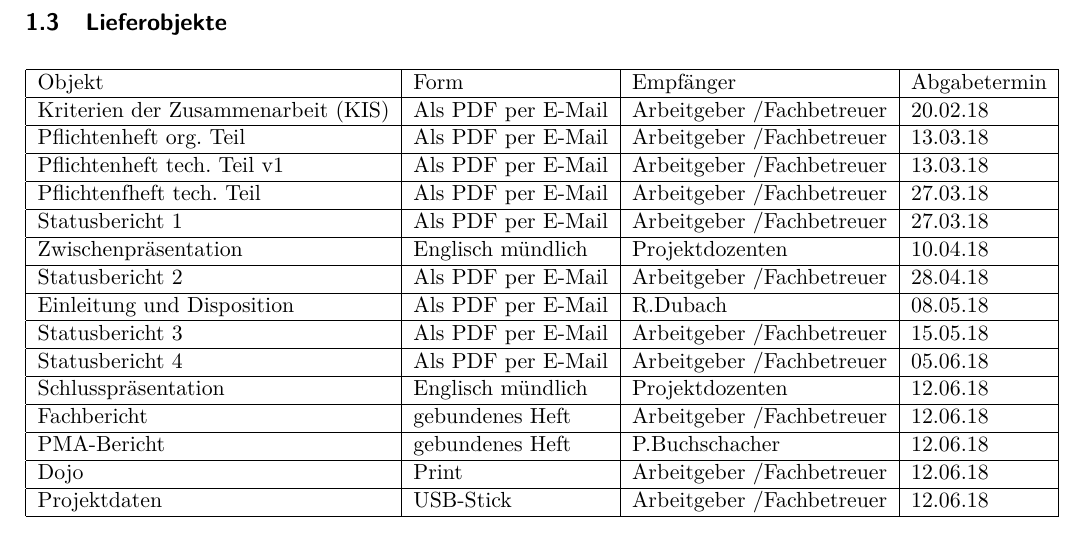
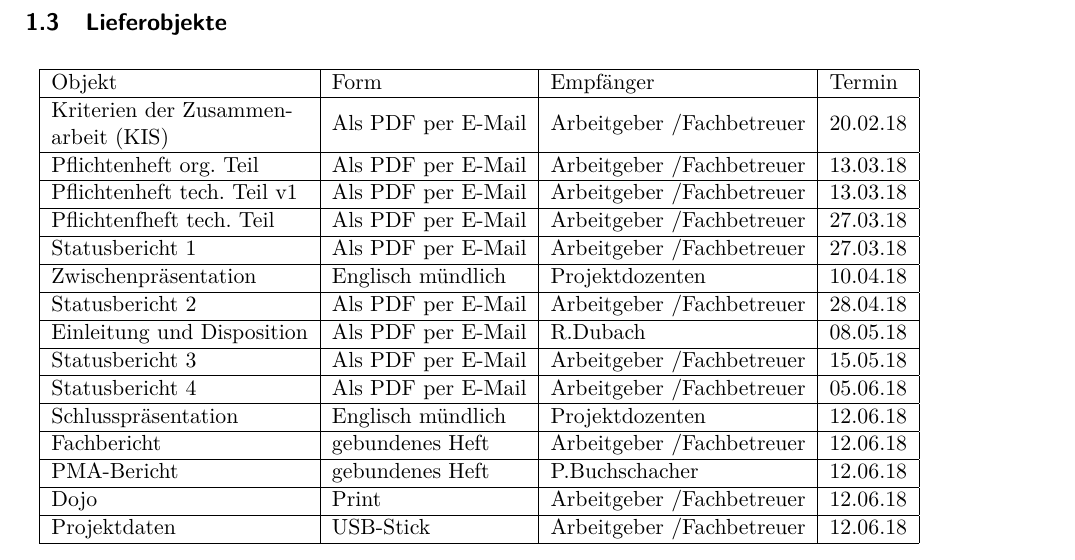
Before and after one commit to chan123chan/Pflichtenheft_Fachlicher_Teil_P4, a LaTeX document (Pflichtenheft.tex, which reads input/Uebersicht.tex): part of page 5 of 12, cut so that both start at the same text. Compiled offline with pdfLaTeX.

Commit message:
Lieferobjekte tabelle verbessert

```diff
--- a/input/Uebersicht.tex
+++ b/input/Uebersicht.tex
@@ -57,9 +57,9 @@ Unsere Aufgabe besteht darin in einem ersten Schritt einen funktionierenden Prot
 \centering
 \begin{tabular}{|l|l|l|l|}
 	\hline
-	Objekt & Form & Empfänger & Abgabetermin \\
+	Objekt & Form & Empfänger & Termin \\
 	\hline
-	Kriterien der Zusammenarbeit (KIS) & Als PDF per E-Mail & Arbeitgeber /Fachbetreuer & 20.02.18  \\
+	\begin{tabular}[c]{@{}l@{}}Kriterien der Zusammen- \\arbeit (KIS)\end{tabular} & Als PDF per E-Mail & Arbeitgeber /Fachbetreuer & 20.02.18  \\
 	\hline
 	Pflichtenheft org. Teil & Als PDF per E-Mail & Arbeitgeber /Fachbetreuer & 13.03.18 \\
 	\hline
```
Also changed, not shown: Pflichtenheft.tex (+0 -4 lines), Pflichtenheft.pdf.
